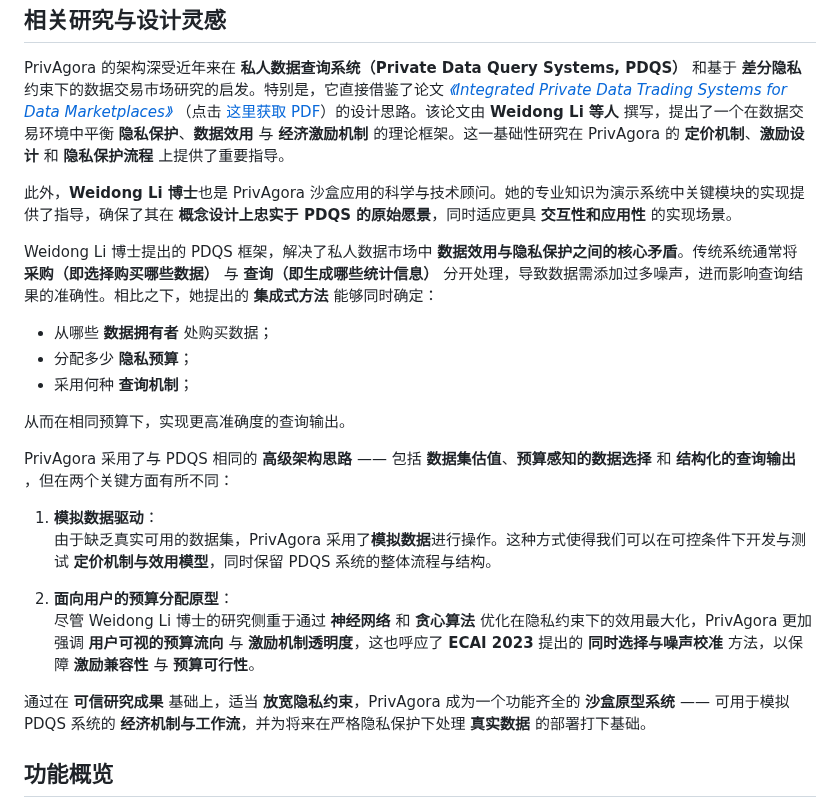
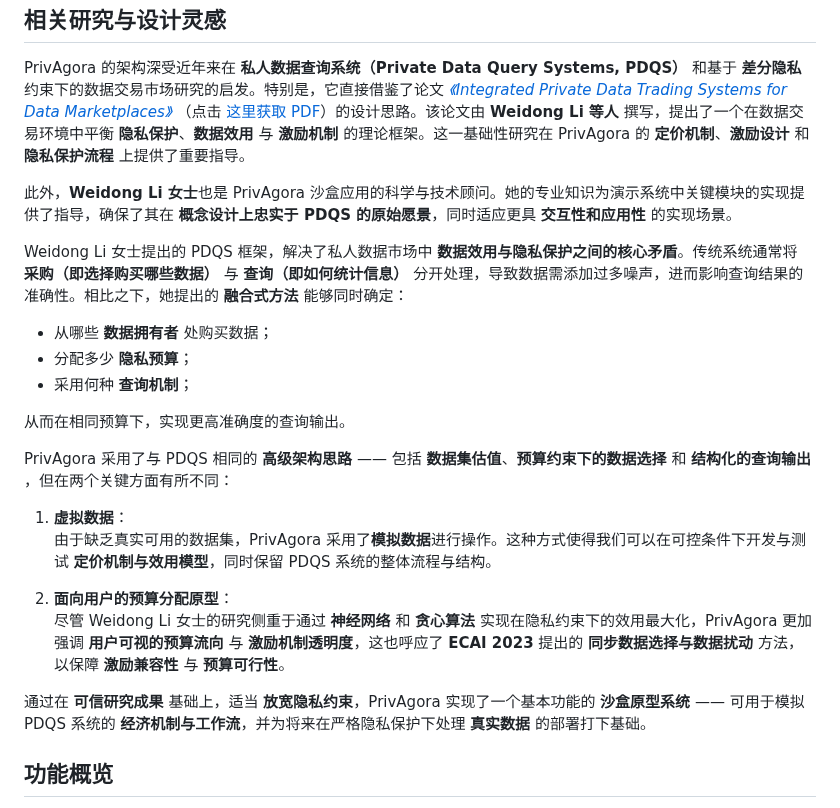
Before and after one commit to DaoChaShao/py-st-private-agora, a Markdown page: README.zh-CN.md, the part around the change. GitHub-like rendering.

Commit message:
feat: refine README.zh-CN.md for clarity and accuracy in data trading concepts

```diff
--- a/README.zh-CN.md
+++ b/README.zh-CN.md
@@ -21,15 +21,15 @@ PrivAgora 的架构深受近年来在 **私人数据查询系统（Private Data
 约束下的数据交易市场研究的启发。特别是，它直接借鉴了论文 [_《Integrated Private Data Trading Systems for Data
 Marketplaces》_](https://ebooks.iospress.nl/doi/10.3233/FAIA230420)
 （点击 [这里获取 PDF](https://ebooks.iospress.nl/pdf/doi/10.3233/FAIA230420)）的设计思路。该论文由 **Weidong Li 等人**
-撰写，提出了一个在数据交易环境中平衡 **隐私保护**、**数据效用** 与 **经济激励机制** 的理论框架。这一基础性研究在 PrivAgora
+撰写，提出了一个在数据交易环境中平衡 **隐私保护**、**数据效用** 与 **激励机制** 的理论框架。这一基础性研究在 PrivAgora
 的 **定价机制**、**激励设计** 和 **隐私保护流程** 上提供了重要指导。
 
-此外，**Weidong Li 博士**也是 PrivAgora 沙盒应用的科学与技术顾问。她的专业知识为演示系统中关键模块的实现提供了指导，确保了其在
+此外，**Weidong Li 女士**也是 PrivAgora 沙盒应用的科学与技术顾问。她的专业知识为演示系统中关键模块的实现提供了指导，确保了其在
 **概念设计上忠实于 PDQS 的原始愿景**，同时适应更具 **交互性和应用性** 的实现场景。
 
-Weidong Li 博士提出的 PDQS 框架，解决了私人数据市场中 **数据效用与隐私保护之间的核心矛盾**。传统系统通常将
-**采购（即选择购买哪些数据）** 与 **查询（即生成哪些统计信息）** 分开处理，导致数据需添加过多噪声，进而影响查询结果的准确性。相比之下，她提出的
-**集成式方法** 能够同时确定：
+Weidong Li 女士提出的 PDQS 框架，解决了私人数据市场中 **数据效用与隐私保护之间的核心矛盾**。传统系统通常将
+**采购（即选择购买哪些数据）** 与 **查询（即如何统计信息）** 分开处理，导致数据需添加过多噪声，进而影响查询结果的准确性。相比之下，她提出的
+**融合式方法** 能够同时确定：
 
 - 从哪些 **数据拥有者** 处购买数据；
 - 分配多少 **隐私预算**；
@@ -37,19 +37,19 @@ Weidong Li 博士提出的 PDQS 框架，解决了私人数据市场中 **数据
 
 从而在相同预算下，实现更高准确度的查询输出。
 
-PrivAgora 采用了与 PDQS 相同的 **高级架构思路** —— 包括 **数据集估值**、**预算感知的数据选择** 和 **结构化的查询输出**
+PrivAgora 采用了与 PDQS 相同的 **高级架构思路** —— 包括 **数据集估值**、**预算约束下的数据选择** 和 **结构化的查询输出**
 ，但在两个关键方面有所不同：
 
-1. **模拟数据驱动**：
+1. **虚拟数据**：
    由于缺乏真实可用的数据集，PrivAgora 采用了**模拟数据**进行操作。这种方式使得我们可以在可控条件下开发与测试
    **定价机制与效用模型**，同时保留 PDQS 系统的整体流程与结构。
 
 2. **面向用户的预算分配原型**：
-   尽管 Weidong Li 博士的研究侧重于通过 **神经网络** 和 **贪心算法** 优化在隐私约束下的效用最大化，PrivAgora 更加强调
-   **用户可视的预算流向** 与 **激励机制透明度**，这也呼应了 **ECAI 2023** 提出的 **同时选择与噪声校准** 方法，以保障
+   尽管 Weidong Li 女士的研究侧重于通过 **神经网络** 和 **贪心算法** 实现在隐私约束下的效用最大化，PrivAgora 更加强调
+   **用户可视的预算流向** 与 **激励机制透明度**，这也呼应了 **ECAI 2023** 提出的 **同步数据选择与数据扰动** 方法，以保障
    **激励兼容性** 与 **预算可行性**。
 
-通过在 **可信研究成果** 基础上，适当 **放宽隐私约束**，PrivAgora 成为一个功能齐全的 **沙盒原型系统** —— 可用于模拟 PDQS
+通过在 **可信研究成果** 基础上，适当 **放宽隐私约束**，PrivAgora 实现了一个基本功能的 **沙盒原型系统** —— 可用于模拟 PDQS
 系统的 **经济机制与工作流**，并为将来在严格隐私保护下处理 **真实数据** 的部署打下基础。
 
 **功能概览**
```
